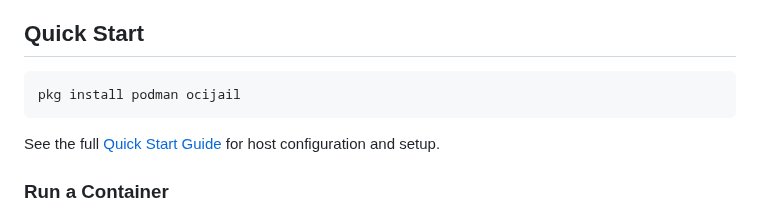
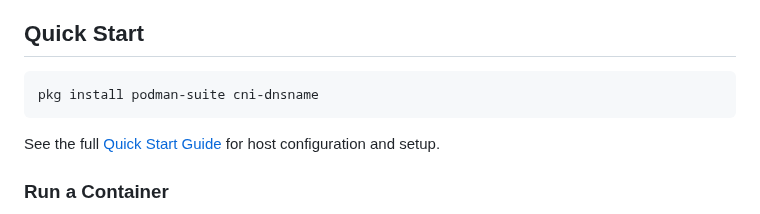
Before and after one commit to daemonless/daemonless, a Markdown page: README.md, the part around the change. GitHub-like rendering.

Commit message:
Update to use /data mount path and cni-dnsname prerequisite

````diff
--- a/README.md
+++ b/README.md
@@ -15,7 +15,7 @@ Native FreeBSD OCI containers using Podman and ocijail. Similar to [LinuxServer.
 ## Quick Start
 
 ```bash
-pkg install podman ocijail
+pkg install podman-suite cni-dnsname
 ```
 
 See the full [Quick Start Guide](https://daemonless.io/quick-start/) for host configuration and setup.
````
